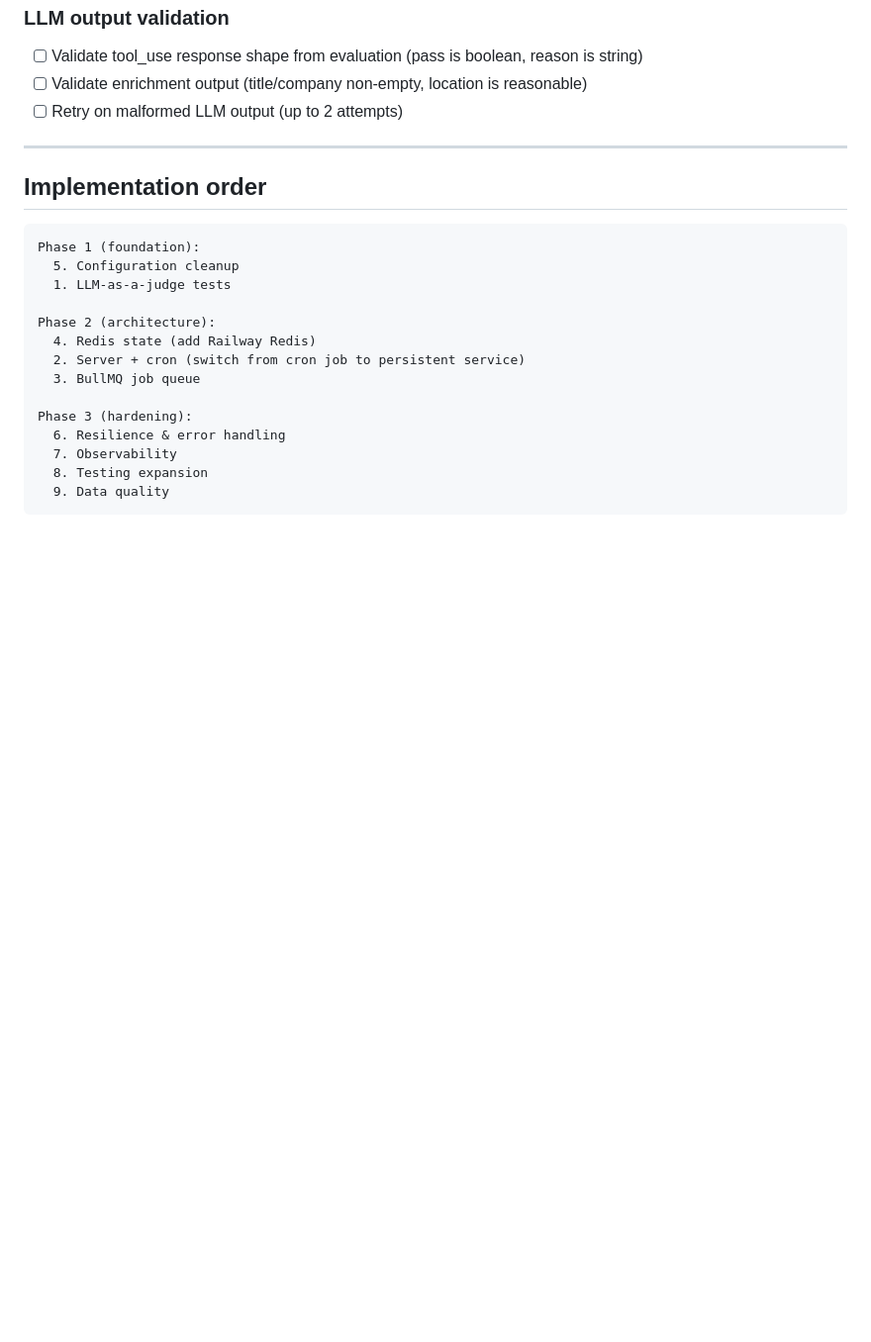
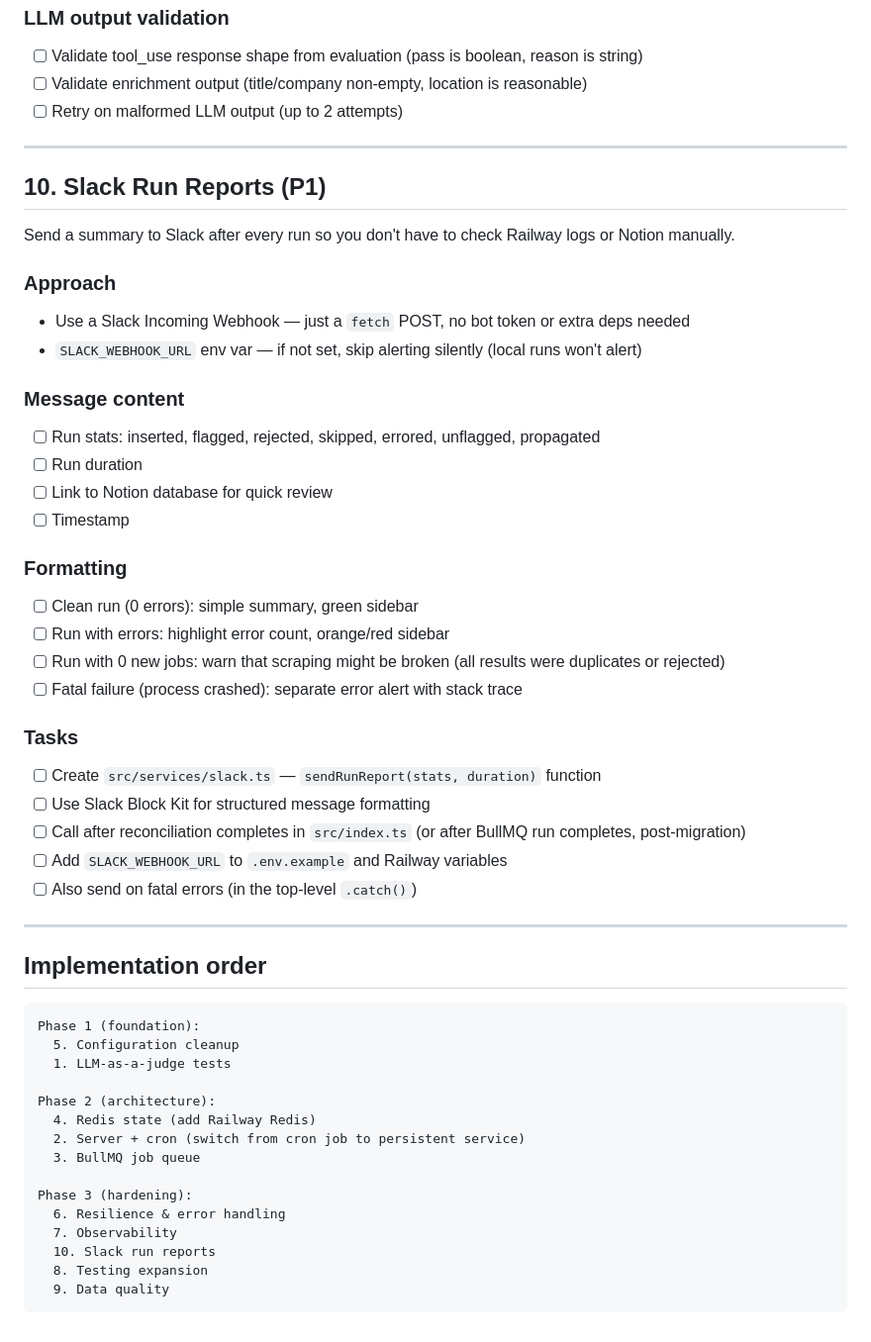
Before and after one commit to mauricedesaxe/job-finder, a Markdown page: ROADMAP.md, the part around the change. Shown at 99% size. Drawn GitHub-style; blank space fills up the shorter version.

Commit message:
add Slack run reports to roadmap
New section 10: post-run summaries via Slack Incoming Webhook with
stats, duration, Notion link, and error highlighting.

Co-Authored-By: Claude Opus 4.6 (1M context) <noreply@anthropic.com>

````diff
--- a/ROADMAP.md
+++ b/ROADMAP.md
@@ -237,6 +237,35 @@ Too many hardcoded values scattered across files. Centralize everything.
 
 ---
 
+## 10. Slack Run Reports (P1)
+
+Send a summary to Slack after every run so you don't have to check Railway logs or Notion manually.
+
+### Approach
+- Use a Slack Incoming Webhook — just a `fetch` POST, no bot token or extra deps needed
+- `SLACK_WEBHOOK_URL` env var — if not set, skip alerting silently (local runs won't alert)
+
+### Message content
+- [ ] Run stats: inserted, flagged, rejected, skipped, errored, unflagged, propagated
+- [ ] Run duration
+- [ ] Link to Notion database for quick review
+- [ ] Timestamp
+
+### Formatting
+- [ ] Clean run (0 errors): simple summary, green sidebar
+- [ ] Run with errors: highlight error count, orange/red sidebar
+- [ ] Run with 0 new jobs: warn that scraping might be broken (all results were duplicates or rejected)
+- [ ] Fatal failure (process crashed): separate error alert with stack trace
+
+### Tasks
+- [ ] Create `src/services/slack.ts` — `sendRunReport(stats, duration)` function
+- [ ] Use Slack Block Kit for structured message formatting
+- [ ] Call after reconciliation completes in `src/index.ts` (or after BullMQ run completes, post-migration)
+- [ ] Add `SLACK_WEBHOOK_URL` to `.env.example` and Railway variables
+- [ ] Also send on fatal errors (in the top-level `.catch()`)
+
+---
+
 ## Implementation order
 
 ```
@@ -252,6 +281,7 @@ Phase 2 (architecture):
 Phase 3 (hardening):
   6. Resilience & error handling
   7. Observability
+  10. Slack run reports
   8. Testing expansion
   9. Data quality
 ```
````
